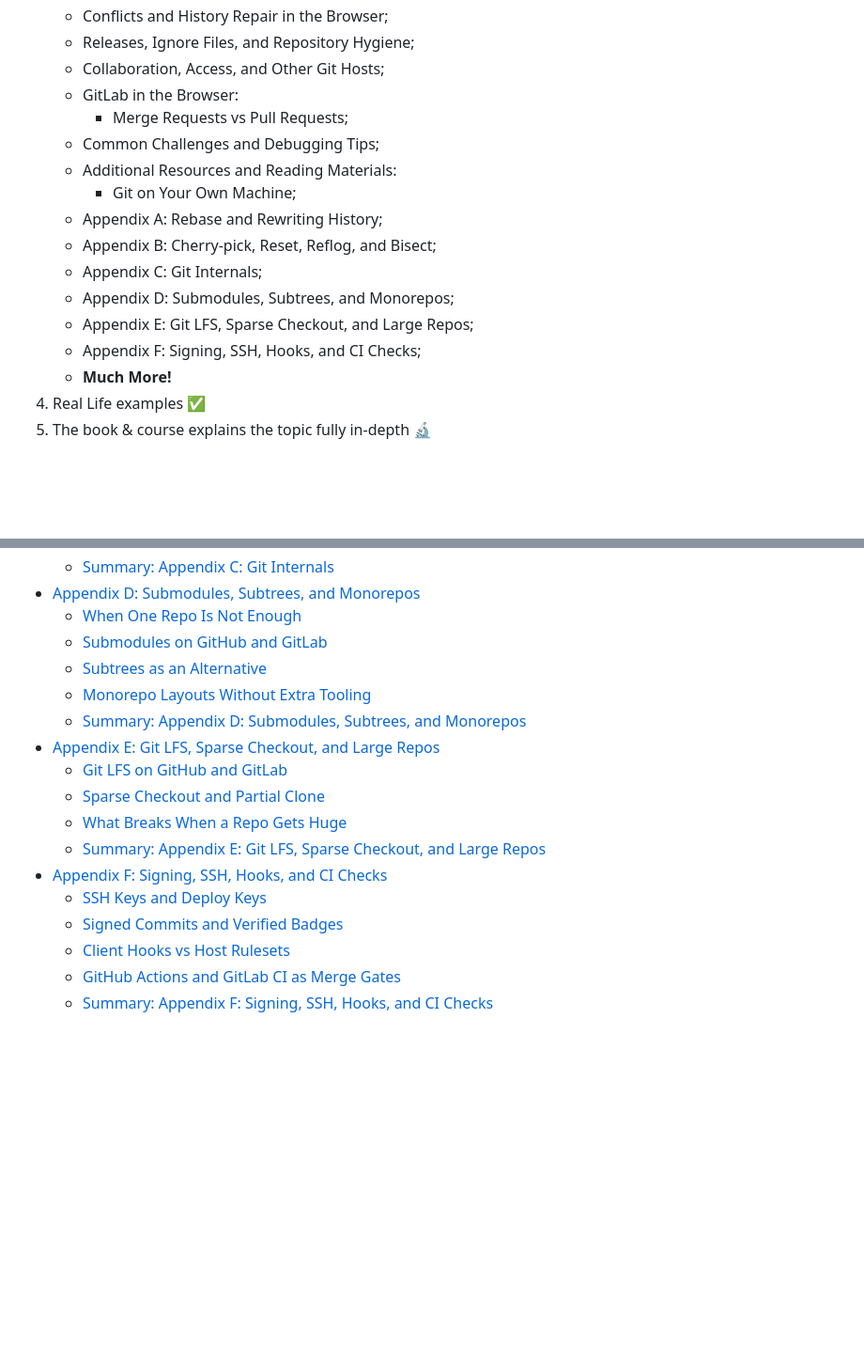
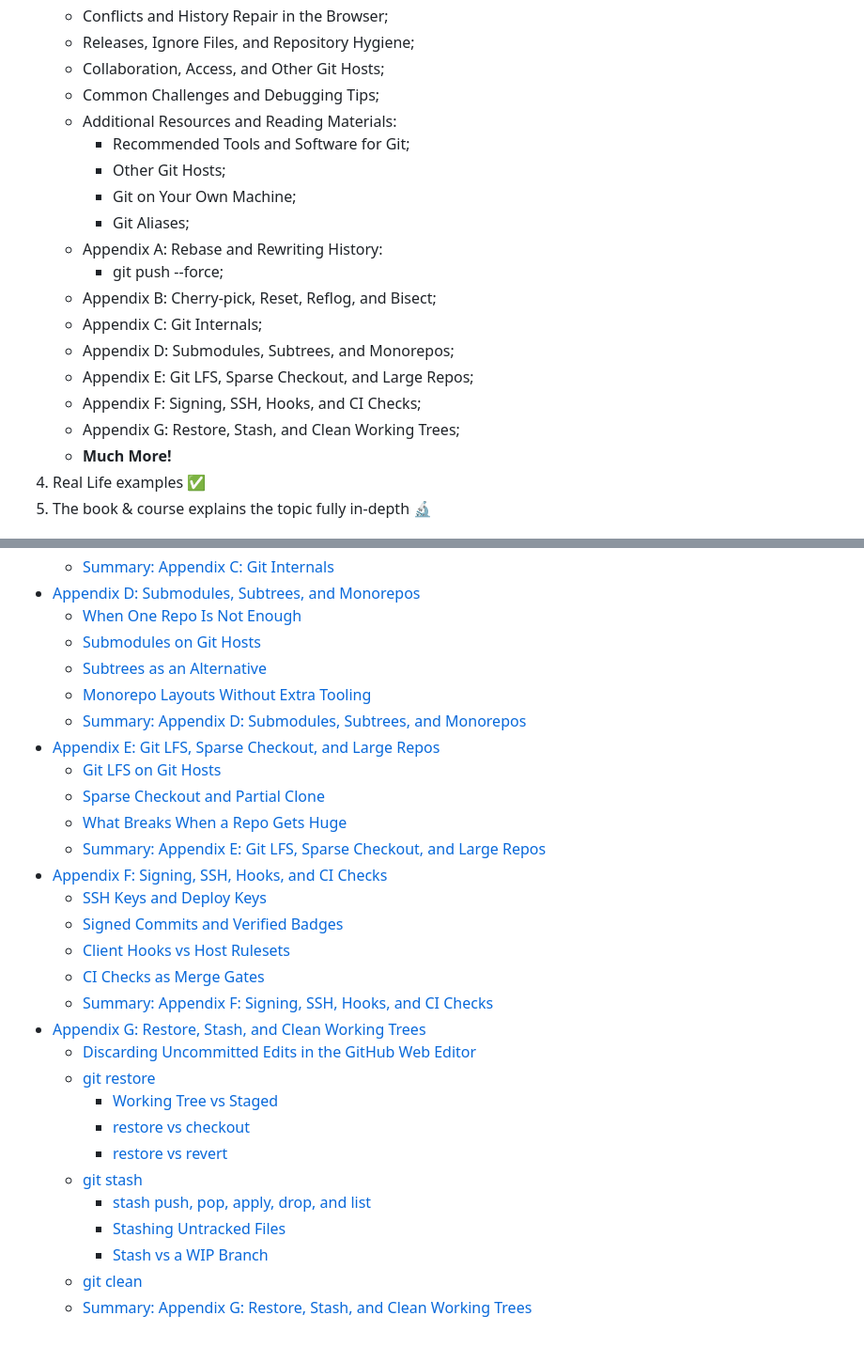
Before and after one commit to Ditectrev/Awesome-Git, a Markdown page: README.md, 2 parts joined by grey strips. Shown at 94% size. Drawn GitHub-style; blank space fills up the shorter version.

```diff
--- a/README.md
+++ b/README.md
@@ -49,17 +49,20 @@ There are many ways to support us; in exchange, you'll get this material in a pr
    - Conflicts and History Repair in the Browser;
    - Releases, Ignore Files, and Repository Hygiene;
    - Collaboration, Access, and Other Git Hosts;
-   - GitLab in the Browser:
-     - Merge Requests vs Pull Requests;
    - Common Challenges and Debugging Tips;
    - Additional Resources and Reading Materials:
+     - Recommended Tools and Software for Git;
+     - Other Git Hosts;
      - Git on Your Own Machine;
-   - Appendix A: Rebase and Rewriting History;
+     - Git Aliases;
+   - Appendix A: Rebase and Rewriting History:
+     - git push --force;
    - Appendix B: Cherry-pick, Reset, Reflog, and Bisect;
    - Appendix C: Git Internals;
    - Appendix D: Submodules, Subtrees, and Monorepos;
    - Appendix E: Git LFS, Sparse Checkout, and Large Repos;
    - Appendix F: Signing, SSH, Hooks, and CI Checks;
+   - Appendix G: Restore, Stash, and Clean Working Trees;
    - **Much More!**
 4. Real Life examples ✅
 5. The book & course explains the topic fully in-depth 🔬
@@ -238,12 +253,12 @@ We are so thankful for every contribution, which makes sure we can deliver top-n
   - [Summary: Appendix C: Git Internals](#summary-appendix-c-git-internals)
 - [Appendix D: Submodules, Subtrees, and Monorepos](#appendix-d-submodules-subtrees-and-monorepos)
   - [When One Repo Is Not Enough](#when-one-repo-is-not-enough)
-  - [Submodules on GitHub and GitLab](#submodules-on-github-and-gitlab)
+  - [Submodules on Git Hosts](#submodules-on-git-hosts)
   - [Subtrees as an Alternative](#subtrees-as-an-alternative)
   - [Monorepo Layouts Without Extra Tooling](#monorepo-layouts-without-extra-tooling)
   - [Summary: Appendix D: Submodules, Subtrees, and Monorepos](#summary-appendix-d-submodules-subtrees-and-monorepos)
 - [Appendix E: Git LFS, Sparse Checkout, and Large Repos](#appendix-e-git-lfs-sparse-checkout-and-large-repos)
-  - [Git LFS on GitHub and GitLab](#git-lfs-on-github-and-gitlab)
+  - [Git LFS on Git Hosts](#git-lfs-on-git-hosts)
   - [Sparse Checkout and Partial Clone](#sparse-checkout-and-partial-clone)
   - [What Breaks When a Repo Gets Huge](#what-breaks-when-a-repo-gets-huge)
   - [Summary: Appendix E: Git LFS, Sparse Checkout, and Large Repos](#summary-appendix-e-git-lfs-sparse-checkout-and-large-repos)
@@ -251,5 +266,17 @@ We are so thankful for every contribution, which makes sure we can deliver top-n
   - [SSH Keys and Deploy Keys](#ssh-keys-and-deploy-keys)
   - [Signed Commits and Verified Badges](#signed-commits-and-verified-badges)
   - [Client Hooks vs Host Rulesets](#client-hooks-vs-host-rulesets)
-  - [GitHub Actions and GitLab CI as Merge Gates](#github-actions-and-gitlab-ci-as-merge-gates)
+  - [CI Checks as Merge Gates](#ci-checks-as-merge-gates)
   - [Summary: Appendix F: Signing, SSH, Hooks, and CI Checks](#summary-appendix-f-signing-ssh-hooks-and-ci-checks)
+- [Appendix G: Restore, Stash, and Clean Working Trees](#appendix-g-restore-stash-and-clean-working-trees)
+  - [Discarding Uncommitted Edits in the GitHub Web Editor](#discarding-uncommitted-edits-in-the-github-web-editor)
+  - [git restore](#git-restore)
+    - [Working Tree vs Staged](#working-tree-vs-staged)
+    - [restore vs checkout](#restore-vs-checkout)
+    - [restore vs revert](#restore-vs-revert)
+  - [git stash](#git-stash)
+    - [stash push, pop, apply, drop, and list](#stash-push-pop-apply-drop-and-list)
+    - [Stashing Untracked Files](#stashing-untracked-files)
+    - [Stash vs a WIP Branch](#stash-vs-a-wip-branch)
+  - [git clean](#git-clean)
+  - [Summary: Appendix G: Restore, Stash, and Clean Working Trees](#summary-appendix-g-restore-stash-and-clean-working-trees)
```
Also changed, not shown: other parts of README.md (+22 -10 lines).
